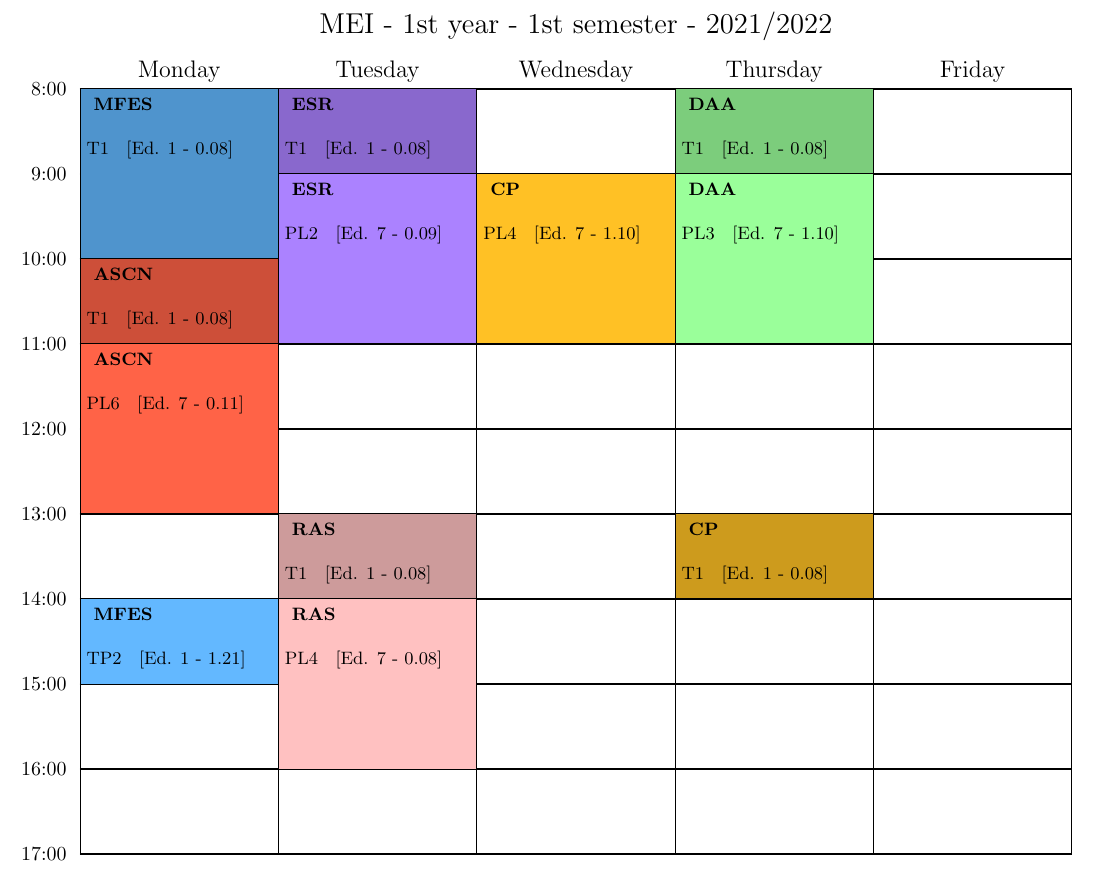
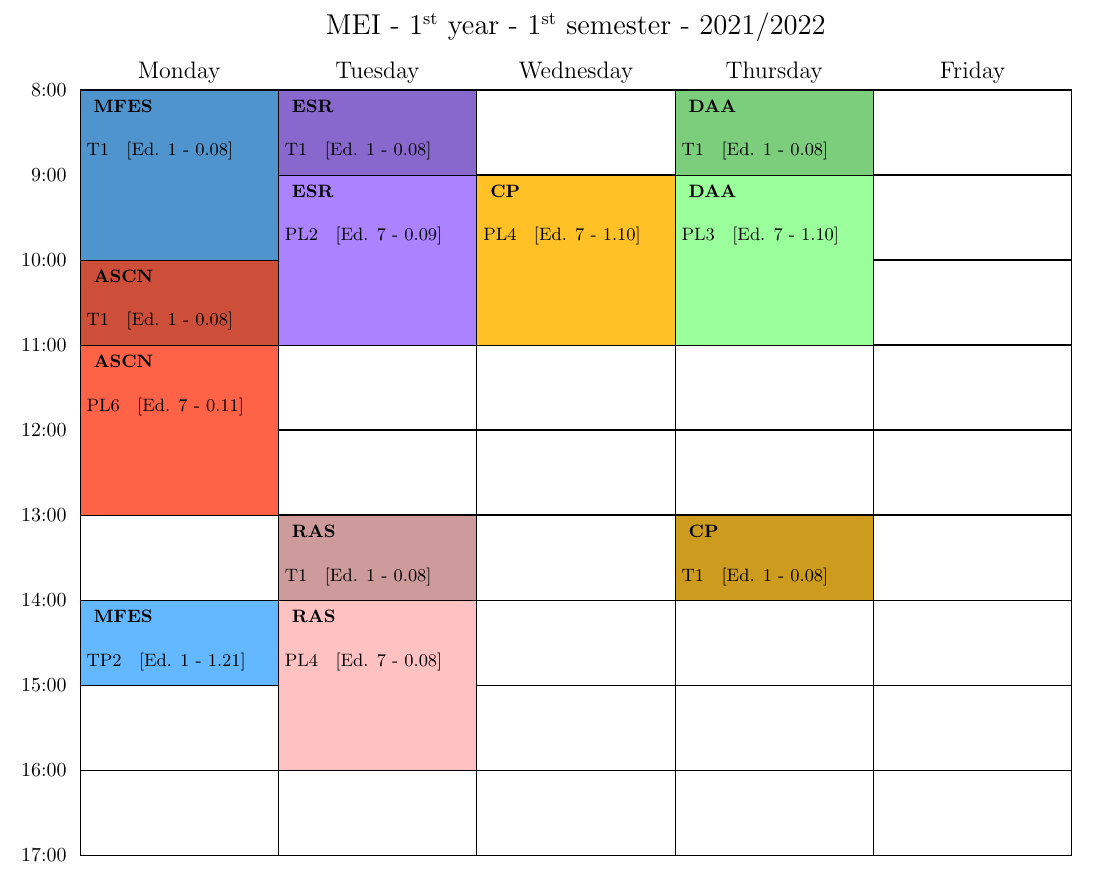
Before and after one commit to vaavaav/MEI, a LaTeX document (1y/1s/schedule/schedule_1y_1s.tex): part of the page, cut at the place of the change. Compiled offline with pdfLaTeX.

Commit message:
Fix minor detail.

```diff
--- a/1y/1s/schedule/schedule_1y_1s.tex
+++ b/1y/1s/schedule/schedule_1y_1s.tex
@@ -28,7 +28,7 @@
 \NewAppointment{ESR}{MediumPurple1}{black}
 \NewAppointment{MFES}{SteelBlue1}{black}
 \NewAppointment{RAS}{RosyBrown1}{black}
-\begin{schedule}[MEI - 1st year - 1st semester - 2021/2022]
+\begin{schedule}[MEI - $1^{\textrm{\small st}}$ year - $1^{\textrm{\small st}}$ semester - 2021/2022]
 
     %%  MONDAYS
     \TMFES{\textbf{  MFES}}{\\ T1 \; [Ed. 1 - 0.08]}{M}{08:00-10:00}
```
Also changed, not shown: 1y/1s/schedule/schedule_1y_1s.pdf.
